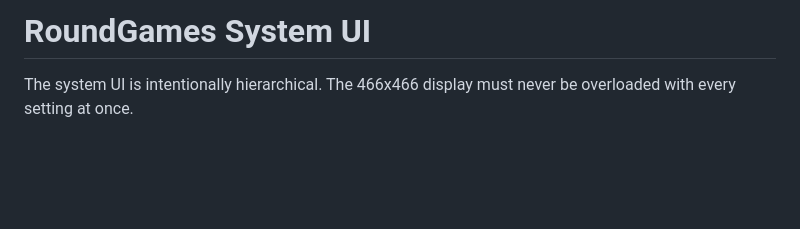
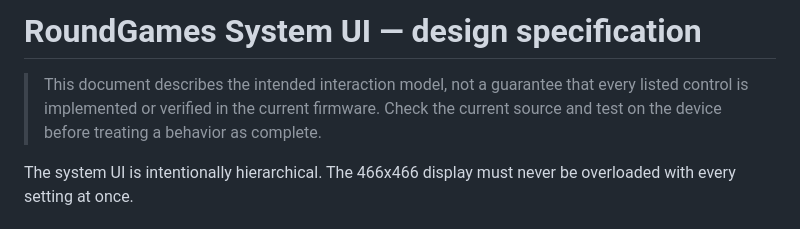
Before and after one commit to E1d0k4/RoundGames, a Markdown page: docs/system-ui.md, the part around the change. Drawn GitHub-style; blank space fills up the shorter version.

Commit message:
docs: clarify system UI document is a design specification

```diff
--- a/docs/system-ui.md
+++ b/docs/system-ui.md
@@ -1,4 +1,6 @@
-# RoundGames System UI
+# RoundGames System UI — design specification
+
+> This document describes the intended interaction model, not a guarantee that every listed control is implemented or verified in the current firmware. Check the current source and test on the device before treating a behavior as complete.
 
 The system UI is intentionally hierarchical. The 466x466 display must never be overloaded with every setting at once.
 
```
